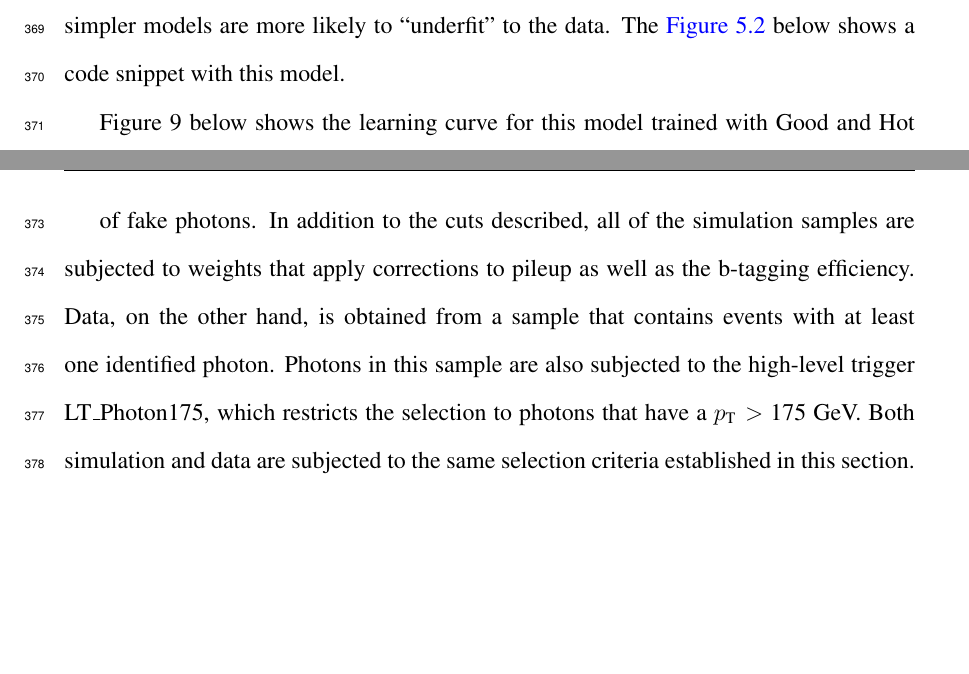
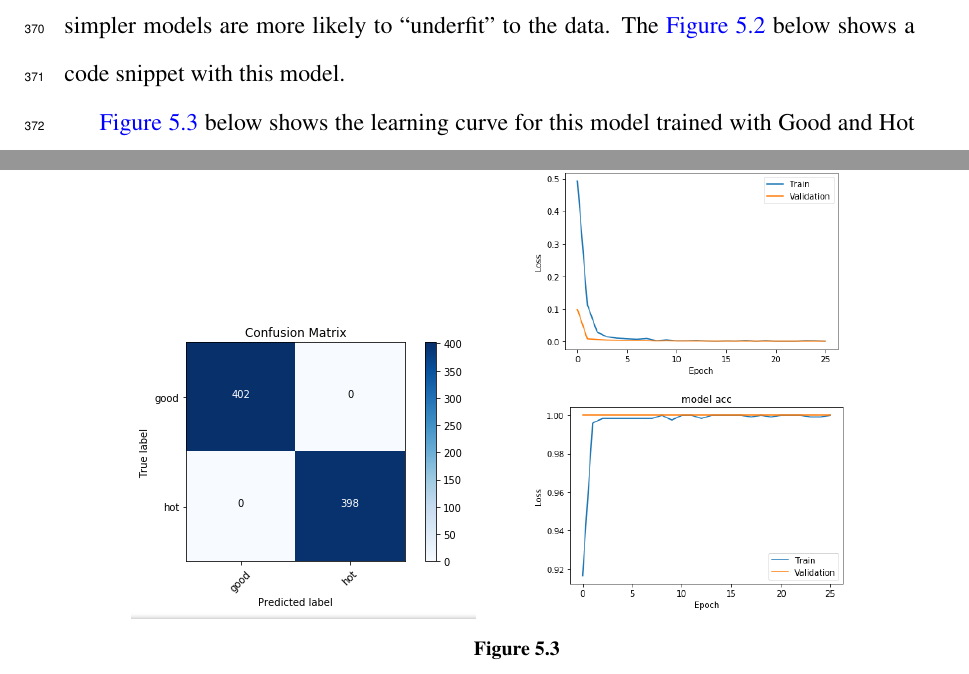
Before and after one commit to GuillermoFidalgo/Thesis, a LaTeX thesis (main.tex, which reads Chapters/Chapter05.tex): two parts of pages 22 and 24 of 32 before the commit and two parts of pages 22 and 23 of 32 after it, joined at a grey line, cut so that both start at the same text, the shorter picture padded with empty space. Compiled offline with pdfLaTeX.

Commit message:
Added more pictures

```diff
--- a/Chapters/Chapter05.tex
+++ b/Chapters/Chapter05.tex
@@ -41,7 +41,7 @@ The detail of selecting the number of units per layer is of great importance to
 \end{figure}
 
 
-Figure 9 below shows the learning curve for this model trained with Good and Hot images for fixed 5x5 location and the corresponding Confusion Matrix.
+\autoref{fig:2convlayermodelfixed} below shows the learning curve for this model trained with Good and Hot images for fixed 5x5 location and the corresponding Confusion Matrix.
 
 \begin{figure}
 \centering
@@ -51,9 +51,9 @@ Figure 9 below shows the learning curve for this model trained with Good and Hot
 	\begin{subfigure}{.45\textwidth}
 	\includegraphics[width=.9\textwidth]{Learning_curve_5x5_good_hot_fixed.png}
 	\end{subfigure}
-	%\caption{•}
+	\caption{\label{fig:2convlayermodelfixed}}
  \end{figure}
-  of fake photons. In addition to the cuts described, all of the simulation samples are subjected to weights that apply corrections to pileup as well as the b-tagging efficiency. Data, on the other hand, is obtained from a sample that contains events with at least one identified photon. Photons in this sample are also subjected to the high-level trigger LT\_Photon175, which restricts the selection to photons that have a $p_\text{T} >$ 175 GeV. Both simulation and data are subjected to the same selection criteria established in this section.
+
 
 \subsection{Photon Purity and Fake Rate}\label{purity&fakerate}
 
```
Also changed, not shown: main.bbl, 5 other files.
